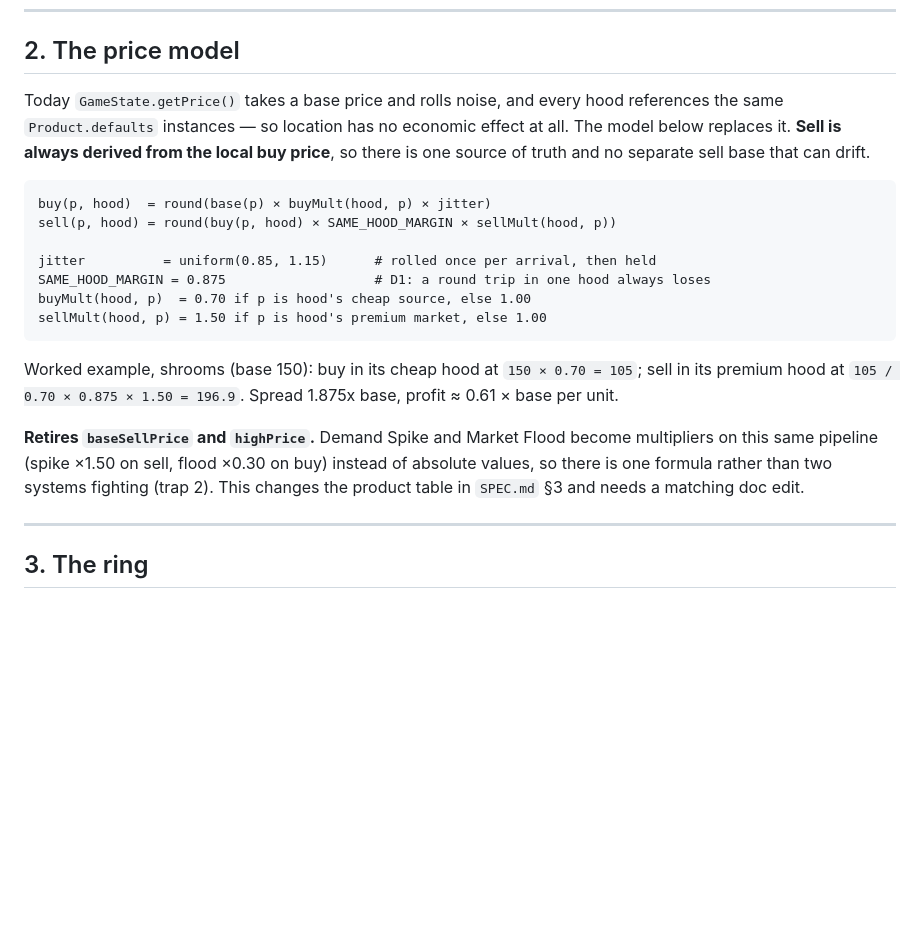
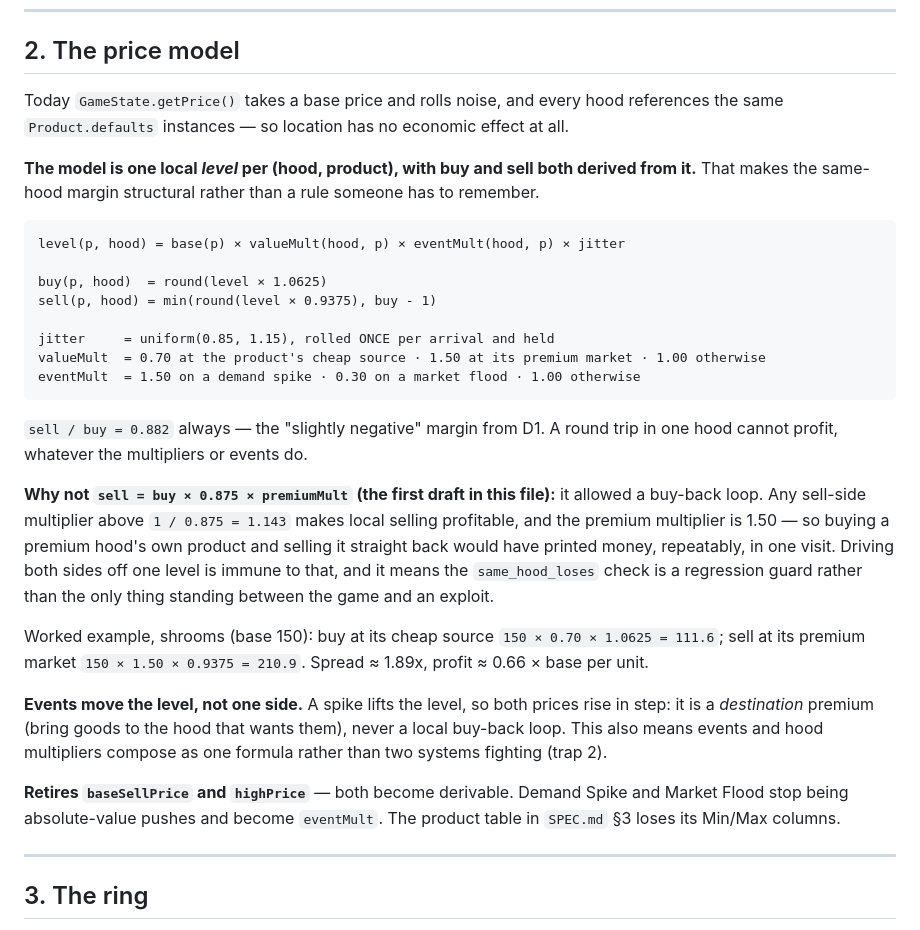
Before and after one commit to AKSystems-mail/dope-wars-atlanta, a Markdown page: docs/PRICING_SPEC.md, the part around the change. GitHub-like rendering; blank space fills up the shorter version.

Commit message:
docs: correct the price formula before it shipped a buy-back loop
The first draft derived sell from the local buy price times a premium multiplier:
sell = buy x 0.875 x premiumMult. That is exploitable. Any sell-side multiplier
above 1/0.875 = 1.143 makes selling locally profitable, and the premium multiplier
is 1.50, so at a premium hood you could buy its own product and sell it straight
back for a repeatable profit in a single visit.

Replaced with one local level per (hood, product) and both sides derived from it:
buy = level x 1.0625, sell = level x 0.9375, so sell/buy is 0.882 by construction.
Also records that events move the level rather than one side, which is what keeps a
demand spike a destination premium instead of a local loop, and why the
same_hood_loses check is a regression guard rather than the only defence.

````diff
--- a/docs/PRICING_SPEC.md
+++ b/docs/PRICING_SPEC.md
@@ -18,28 +18,44 @@
 ## 2. The price model
 
 Today `GameState.getPrice()` takes a base price and rolls noise, and every hood references
-the same `Product.defaults` instances — so location has no economic effect at all. The
-model below replaces it. **Sell is always derived from the local buy price**, so there is
-one source of truth and no separate sell base that can drift.
+the same `Product.defaults` instances — so location has no economic effect at all.
+
+**The model is one local *level* per (hood, product), with buy and sell both derived from
+it.** That makes the same-hood margin structural rather than a rule someone has to remember.
 
 ```
-buy(p, hood)  = round(base(p) × buyMult(hood, p) × jitter)
-sell(p, hood) = round(buy(p, hood) × SAME_HOOD_MARGIN × sellMult(hood, p))
+level(p, hood) = base(p) × valueMult(hood, p) × eventMult(hood, p) × jitter
 
-jitter          = uniform(0.85, 1.15)      # rolled once per arrival, then held
-SAME_HOOD_MARGIN = 0.875                   # D1: a round trip in one hood always loses
-buyMult(hood, p)  = 0.70 if p is hood's cheap source, else 1.00
-sellMult(hood, p) = 1.50 if p is hood's premium market, else 1.00
+buy(p, hood)  = round(level × 1.0625)
+sell(p, hood) = min(round(level × 0.9375), buy - 1)
+
+jitter     = uniform(0.85, 1.15), rolled ONCE per arrival and held
+valueMult  = 0.70 at the product's cheap source · 1.50 at its premium market · 1.00 otherwise
+eventMult  = 1.50 on a demand spike · 0.30 on a market flood · 1.00 otherwise
 ```
 
-Worked example, shrooms (base 150): buy in its cheap hood at `150 × 0.70 = 105`; sell in
-its premium hood at `105 / 0.70 × 0.875 × 1.50 = 196.9`. Spread 1.875x base, profit
-≈ 0.61 × base per unit.
+`sell / buy = 0.882` always — the "slightly negative" margin from D1. A round trip in one
+hood cannot profit, whatever the multipliers or events do.
 
-**Retires `baseSellPrice` and `highPrice`.** Demand Spike and Market Flood become
-multipliers on this same pipeline (spike ×1.50 on sell, flood ×0.30 on buy) instead of
-absolute values, so there is one formula rather than two systems fighting (trap 2). This
-changes the product table in `SPEC.md` §3 and needs a matching doc edit.
+**Why not `sell = buy × 0.875 × premiumMult` (the first draft in this file):** it allowed a
+buy-back loop. Any sell-side multiplier above `1 / 0.875 = 1.143` makes local selling
+profitable, and the premium multiplier is 1.50 — so buying a premium hood's own product and
+selling it straight back would have printed money, repeatably, in one visit. Driving both
+sides off one level is immune to that, and it means the `same_hood_loses` check is a
+regression guard rather than the only thing standing between the game and an exploit.
+
+Worked example, shrooms (base 150): buy at its cheap source `150 × 0.70 × 1.0625 = 111.6`;
+sell at its premium market `150 × 1.50 × 0.9375 = 210.9`. Spread ≈ 1.89x, profit ≈ 0.66 ×
+base per unit.
+
+**Events move the level, not one side.** A spike lifts the level, so both prices rise in
+step: it is a *destination* premium (bring goods to the hood that wants them), never a local
+buy-back loop. This also means events and hood multipliers compose as one formula rather
+than two systems fighting (trap 2).
+
+**Retires `baseSellPrice` and `highPrice`** — both become derivable. Demand Spike and Market
+Flood stop being absolute-value pushes and become `eventMult`. The product table in
+`SPEC.md` §3 loses its Min/Max columns.
 
 ---
 
````
